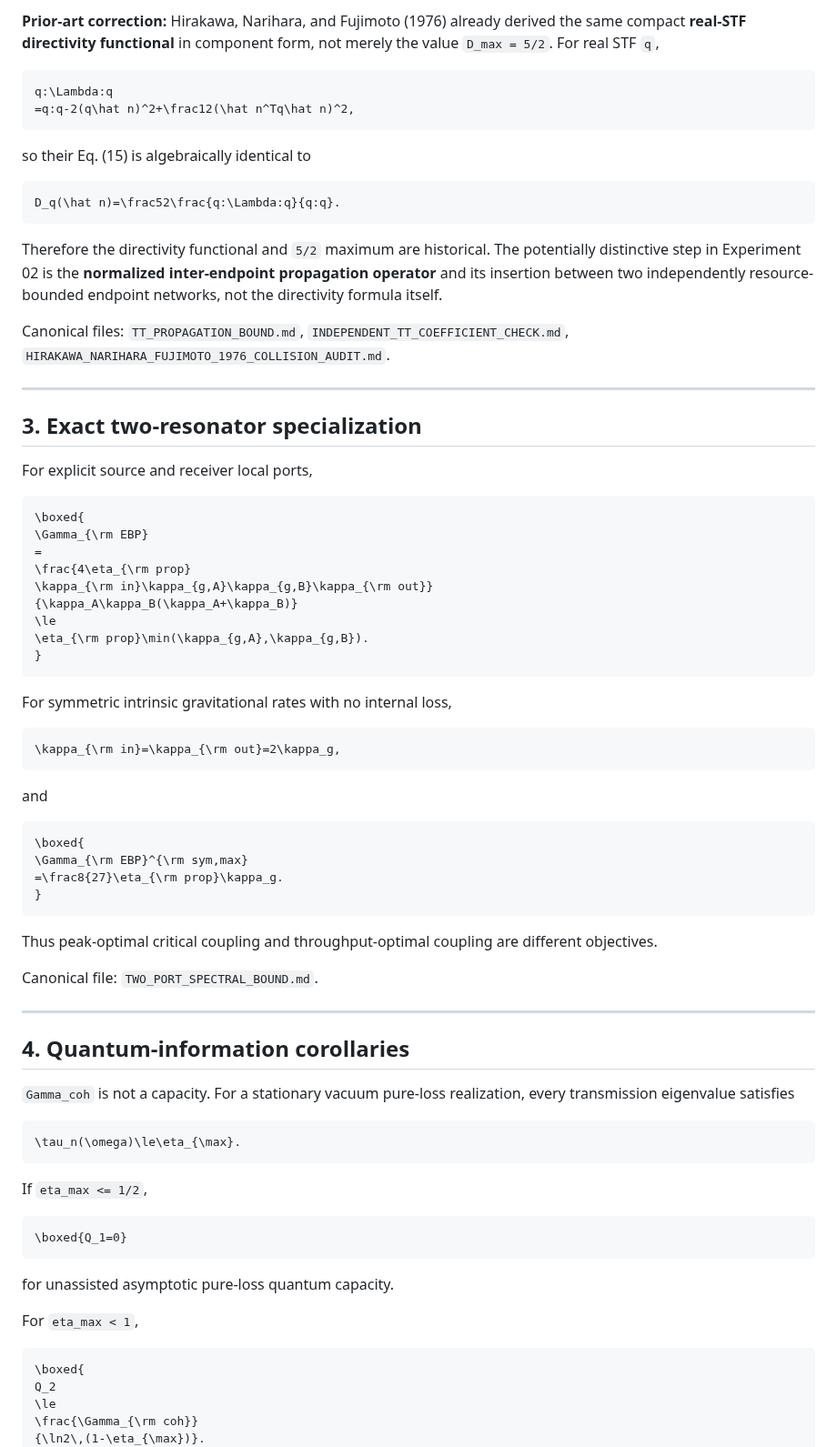
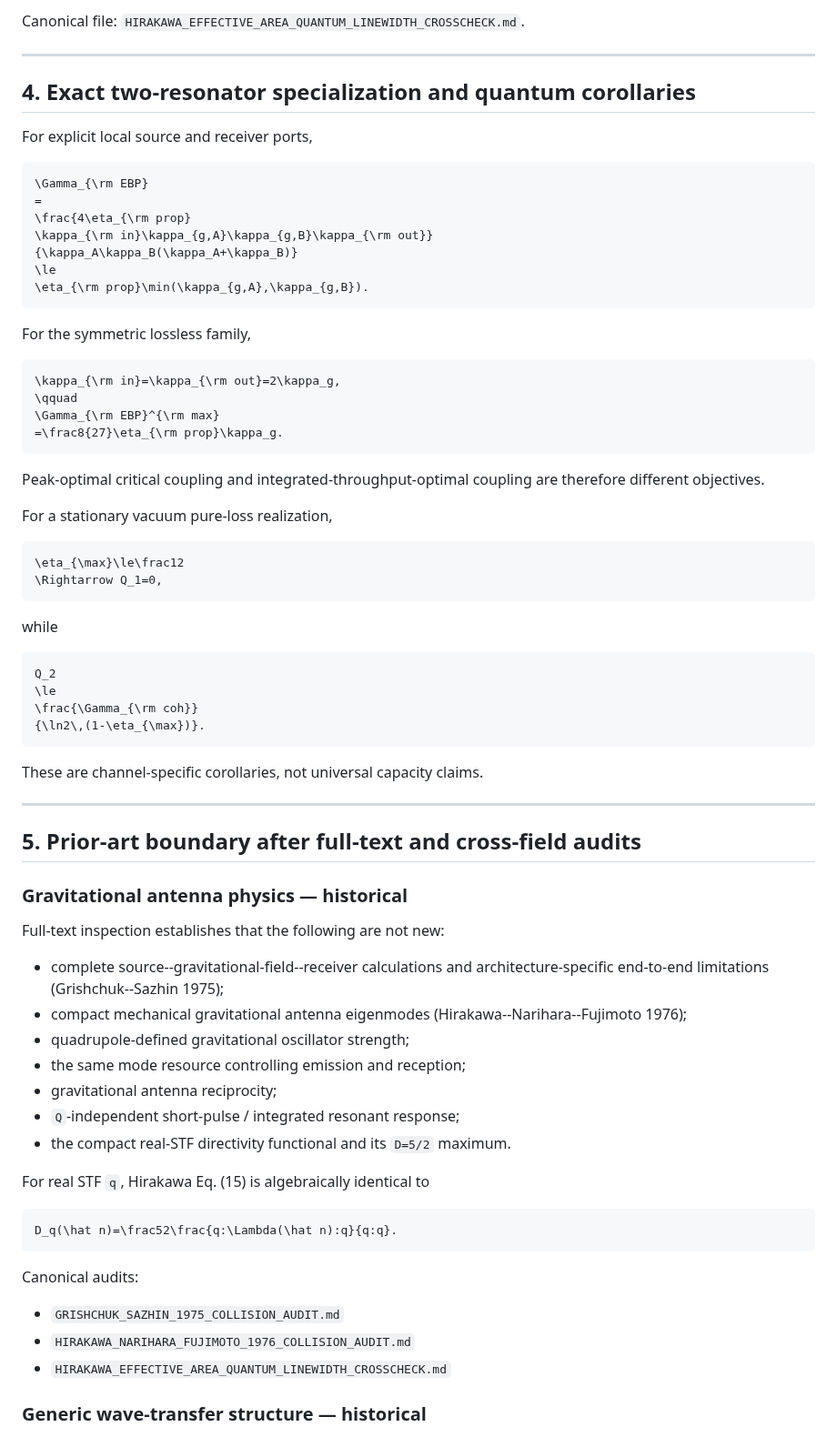
Before and after one commit to Kajin-0/gedanken, a Markdown page: experiments/02-passive-gravitational-throughput/CURRENT_STATE.md, the part around one of its changes. Shown at 91% size. Rendered like a GitHub page.

````diff
--- a/experiments/02-passive-gravitational-throughput/CURRENT_STATE.md
+++ b/experiments/02-passive-gravitational-throughput/CURRENT_STATE.md
@@ -157,29 +181,13 @@ at leading wave-zone order.
 
-**Prior-art correction:** Hirakawa, Narihara, and Fujimoto (1976) already derived the same compact **real-STF directivity functional** in component form, not merely the value `D_max = 5/2`. For real STF `q`,
-
-```math
-q:\Lambda:q
-=q:q-2(q\hat n)^2+\frac12(\hat n^Tq\hat n)^2,
-```
-
-so their Eq. (15) is algebraically identical to
-
-```math
-D_q(\hat n)=\frac52\frac{q:\Lambda:q}{q:q}.
-```
-
-Therefore the directivity functional and `5/2` maximum are historical. The potentially distinctive step in Experiment 02 is the **normalized inter-endpoint propagation operator** and its insertion between two independently resource-bounded endpoint networks, not the directivity formula itself.
-
-Canonical files: `TT_PROPAGATION_BOUND.md`, `INDEPENDENT_TT_COEFFICIENT_CHECK.md`, `HIRAKAWA_NARIHARA_FUJIMOTO_1976_COLLISION_AUDIT.md`.
+Canonical file: `HIRAKAWA_EFFECTIVE_AREA_QUANTUM_LINEWIDTH_CROSSCHECK.md`.
 
 ---
 
-## 3. Exact two-resonator specialization
+## 4. Exact two-resonator specialization and quantum corollaries
 
-For explicit source and receiver local ports,
+For explicit local source and receiver ports,
 
 ```math
-\boxed{
 \Gamma_{\rm EBP}
 =
 \frac{4\eta_{\rm prop}
@@ -187,51 +195,64 @@ For explicit source and receiver local ports,
 {\kappa_A\kappa_B(\kappa_A+\kappa_B)}
 \le
 \eta_{\rm prop}\min(\kappa_{g,A},\kappa_{g,B}).
-}
 ```
 
-For symmetric intrinsic gravitational rates with no internal loss,
+For the symmetric lossless family,
 
 ```math
 \kappa_{\rm in}=\kappa_{\rm out}=2\kappa_g,
+\qquad
+\Gamma_{\rm EBP}^{\rm max}
+=\frac8{27}\eta_{\rm prop}\kappa_g.
 ```
 
-and
+Peak-optimal critical coupling and integrated-throughput-optimal coupling are therefore different objectives.
+
+For a stationary vacuum pure-loss realization,
 
 ```math
-\boxed{
-\Gamma_{\rm EBP}^{\rm sym,max}
-=\frac8{27}\eta_{\rm prop}\kappa_g.
-}
+\eta_{\max}\le\frac12
+\Rightarrow Q_1=0,
 ```
 
-Thus peak-optimal critical coupling and throughput-optimal coupling are different objectives.
-
-Canonical file: `TWO_PORT_SPECTRAL_BOUND.md`.
-
----
-
-## 4. Quantum-information corollaries
-
-`Gamma_coh` is not a capacity. For a stationary vacuum pure-loss realization, every transmission eigenvalue satisfies
+while
 
 ```math
-\tau_n(\omega)\le\eta_{\max}.
-```
-
-If `eta_max <= 1/2`,
-
-```math
-\boxed{Q_1=0}
-```
-
-for unassisted asymptotic pure-loss quantum capacity.
-
-For `eta_max < 1`,
-
-```math
-\boxed{
 Q_2
 \le
 \frac{\Gamma_{\rm coh}}
 {\ln2\,(1-\eta_{\max})}.
+```
+
+These are channel-specific corollaries, not universal capacity claims.
+
+---
+
+## 5. Prior-art boundary after full-text and cross-field audits
+
+### Gravitational antenna physics — historical
+
+Full-text inspection establishes that the following are not new:
+
+- complete source--gravitational-field--receiver calculations and architecture-specific end-to-end limitations (Grishchuk--Sazhin 1975);
+- compact mechanical gravitational antenna eigenmodes (Hirakawa--Narihara--Fujimoto 1976);
+- quadrupole-defined gravitational oscillator strength;
+- the same mode resource controlling emission and reception;
+- gravitational antenna reciprocity;
+- `Q`-independent short-pulse / integrated resonant response;
+- the compact real-STF directivity functional and its `D=5/2` maximum.
+
+For real STF `q`, Hirakawa Eq. (15) is algebraically identical to
+
+```math
+D_q(\hat n)=\frac52\frac{q:\Lambda(\hat n):q}{q:q}.
+```
+
+Canonical audits:
+
+- `GRISHCHUK_SAZHIN_1975_COLLISION_AUDIT.md`
+- `HIRAKAWA_NARIHARA_FUJIMOTO_1976_COLLISION_AUDIT.md`
+- `HIRAKAWA_EFFECTIVE_AREA_QUANTUM_LINEWIDTH_CROSSCHECK.md`
+
+### Generic wave-transfer structure — historical
+
````
Also changed, not shown: other parts of experiments/02-passive-gravitational-throughput/CURRENT_STATE.md (+154 -167 lines).
